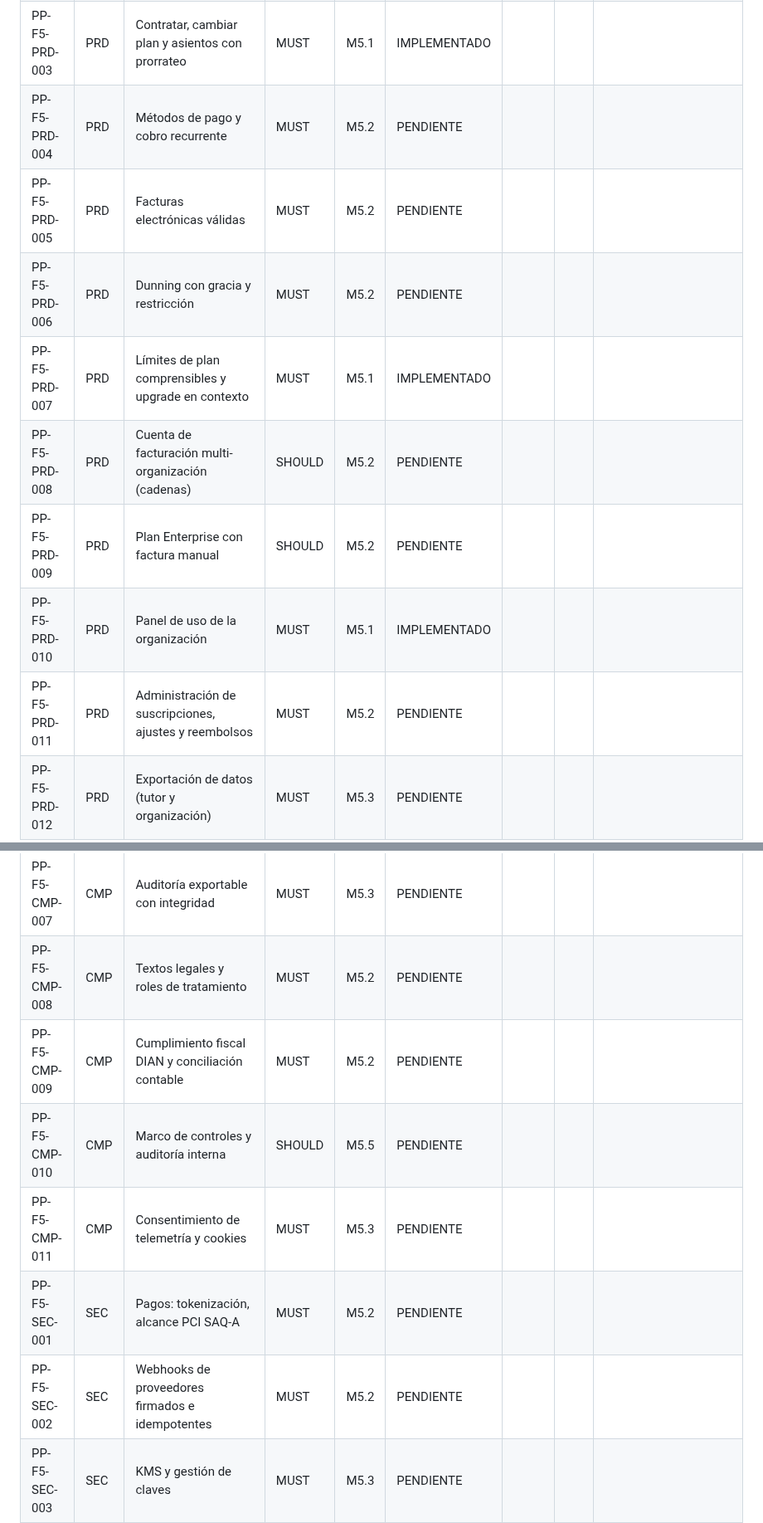
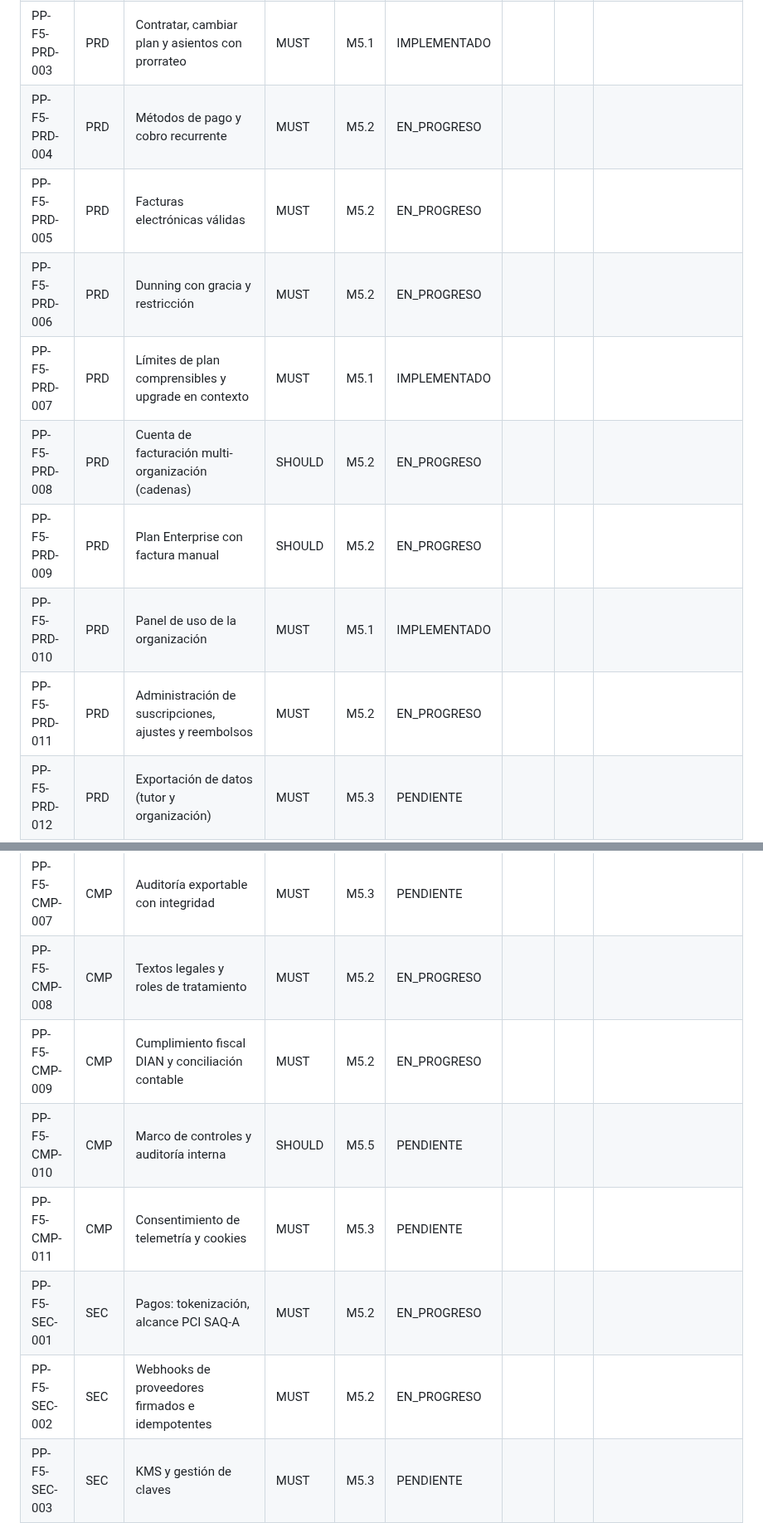
Before and after one commit to edcastanohunter/PetPassport, a Markdown page: docs/tracking/phase-5.md, 2 parts joined by grey strips. Shown at 83% size. Rendered like a GitHub page.

```diff
--- a/docs/tracking/phase-5.md
+++ b/docs/tracking/phase-5.md
@@ -8,14 +8,14 @@
 | PP-F5-PRD-001 | PRD | Página pública de planes y precios desde catálogo | MUST | M5.1 | IMPLEMENTADO | | | |
 | PP-F5-PRD-002 | PRD | Prueba de 30 días y vencimiento | MUST | M5.1 | IMPLEMENTADO | | | |
 | PP-F5-PRD-003 | PRD | Contratar, cambiar plan y asientos con prorrateo | MUST | M5.1 | IMPLEMENTADO | | | |
-| PP-F5-PRD-004 | PRD | Métodos de pago y cobro recurrente | MUST | M5.2 | PENDIENTE | | | |
-| PP-F5-PRD-005 | PRD | Facturas electrónicas válidas | MUST | M5.2 | PENDIENTE | | | |
-| PP-F5-PRD-006 | PRD | Dunning con gracia y restricción | MUST | M5.2 | PENDIENTE | | | |
+| PP-F5-PRD-004 | PRD | Métodos de pago y cobro recurrente | MUST | M5.2 | EN_PROGRESO | | | |
+| PP-F5-PRD-005 | PRD | Facturas electrónicas válidas | MUST | M5.2 | EN_PROGRESO | | | |
+| PP-F5-PRD-006 | PRD | Dunning con gracia y restricción | MUST | M5.2 | EN_PROGRESO | | | |
 | PP-F5-PRD-007 | PRD | Límites de plan comprensibles y upgrade en contexto | MUST | M5.1 | IMPLEMENTADO | | | |
-| PP-F5-PRD-008 | PRD | Cuenta de facturación multi-organización (cadenas) | SHOULD | M5.2 | PENDIENTE | | | |
-| PP-F5-PRD-009 | PRD | Plan Enterprise con factura manual | SHOULD | M5.2 | PENDIENTE | | | |
+| PP-F5-PRD-008 | PRD | Cuenta de facturación multi-organización (cadenas) | SHOULD | M5.2 | EN_PROGRESO | | | |
+| PP-F5-PRD-009 | PRD | Plan Enterprise con factura manual | SHOULD | M5.2 | EN_PROGRESO | | | |
 | PP-F5-PRD-010 | PRD | Panel de uso de la organización | MUST | M5.1 | IMPLEMENTADO | | | |
-| PP-F5-PRD-011 | PRD | Administración de suscripciones, ajustes y reembolsos | MUST | M5.2 | PENDIENTE | | | |
+| PP-F5-PRD-011 | PRD | Administración de suscripciones, ajustes y reembolsos | MUST | M5.2 | EN_PROGRESO | | | |
 | PP-F5-PRD-012 | PRD | Exportación de datos (tutor y organización) | MUST | M5.3 | PENDIENTE | | | |
 | PP-F5-PRD-013 | PRD | Eliminación de cuenta con gracia y excepciones | MUST | M5.3 | PENDIENTE | | | |
 | PP-F5-PRD-014 | PRD | Centro de ayuda y tickets con SLA | MUST | M5.4 | PENDIENTE | | | |
@@ -102,12 +102,12 @@
 | PP-F5-CMP-005 | CMP | Encargados, DPAs y transferencias | MUST | M5.3 | PENDIENTE | | | |
 | PP-F5-CMP-006 | CMP | Revisión de accesos trimestral y offboarding | MUST | M5.4 | PENDIENTE | | | |
 | PP-F5-CMP-007 | CMP | Auditoría exportable con integridad | MUST | M5.3 | PENDIENTE | | | |
-| PP-F5-CMP-008 | CMP | Textos legales y roles de tratamiento | MUST | M5.2 | PENDIENTE | | | |
-| PP-F5-CMP-009 | CMP | Cumplimiento fiscal DIAN y conciliación contable | MUST | M5.2 | PENDIENTE | | | |
+| PP-F5-CMP-008 | CMP | Textos legales y roles de tratamiento | MUST | M5.2 | EN_PROGRESO | | | |
+| PP-F5-CMP-009 | CMP | Cumplimiento fiscal DIAN y conciliación contable | MUST | M5.2 | EN_PROGRESO | | | |
 | PP-F5-CMP-010 | CMP | Marco de controles y auditoría interna | SHOULD | M5.5 | PENDIENTE | | | |
 | PP-F5-CMP-011 | CMP | Consentimiento de telemetría y cookies | MUST | M5.3 | PENDIENTE | | | |
-| PP-F5-SEC-001 | SEC | Pagos: tokenización, alcance PCI SAQ-A | MUST | M5.2 | PENDIENTE | | | |
-| PP-F5-SEC-002 | SEC | Webhooks de proveedores firmados e idempotentes | MUST | M5.2 | PENDIENTE | | | |
+| PP-F5-SEC-001 | SEC | Pagos: tokenización, alcance PCI SAQ-A | MUST | M5.2 | EN_PROGRESO | | | |
+| PP-F5-SEC-002 | SEC | Webhooks de proveedores firmados e idempotentes | MUST | M5.2 | EN_PROGRESO | | | |
 | PP-F5-SEC-003 | SEC | KMS y gestión de claves | MUST | M5.3 | PENDIENTE | | | |
 | PP-F5-SEC-004 | SEC | Impersonación segura | MUST | M5.4 | PENDIENTE | | | |
 | PP-F5-SEC-005 | SEC | Threat model F5 | MUST | M5.5 | PENDIENTE | | | |
```
Also changed, not shown: other parts of docs/tracking/phase-5.md (+15 -15 lines).
